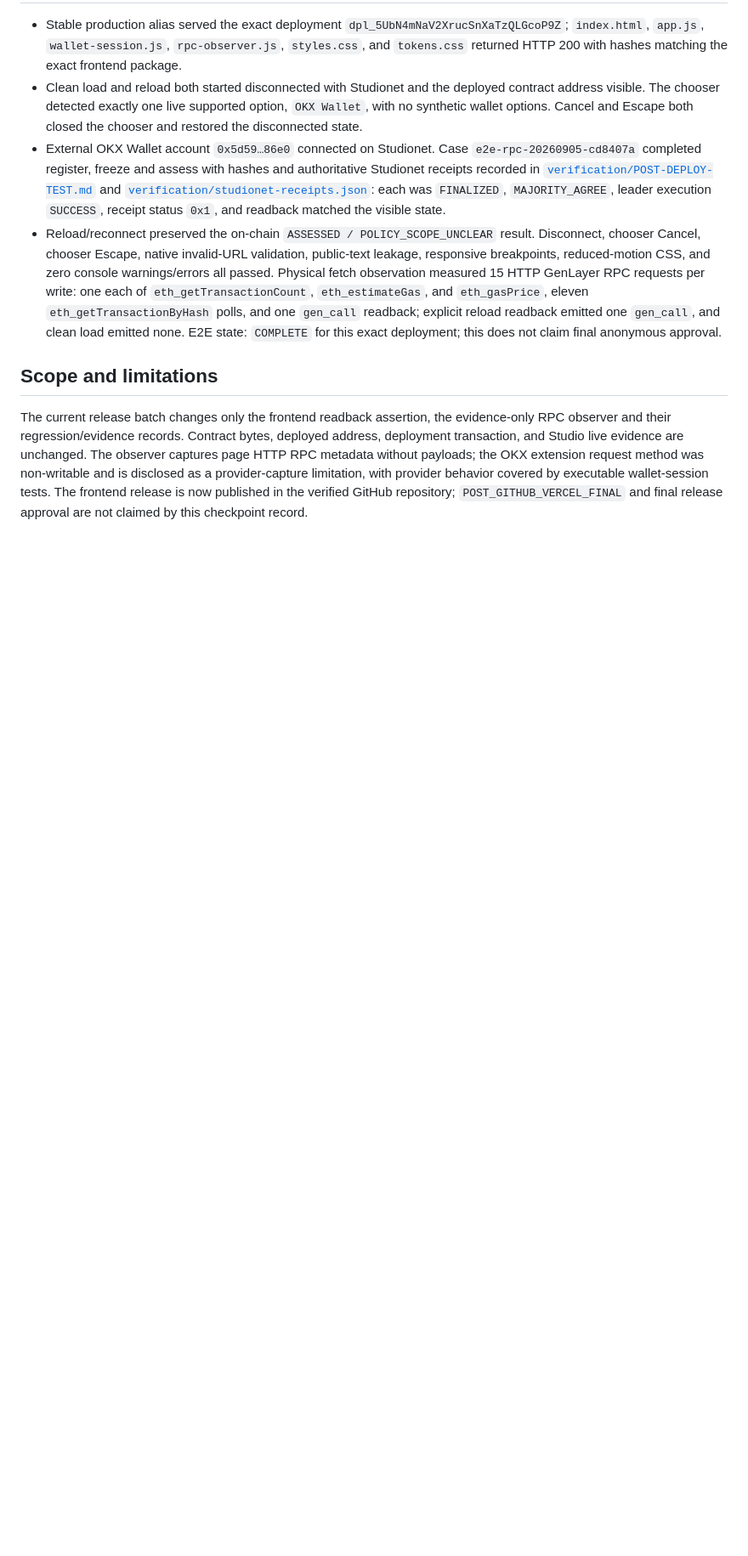
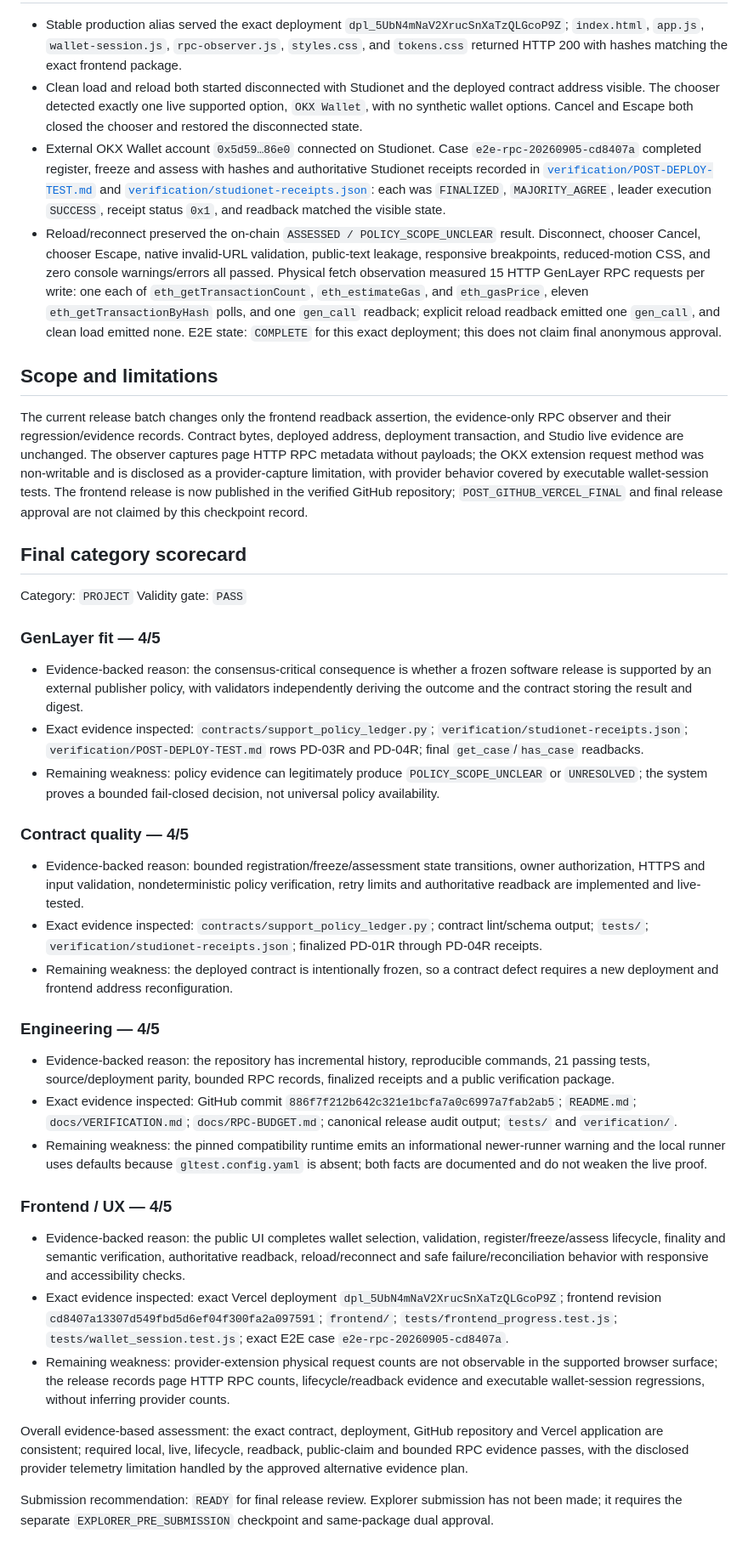
Before and after one commit to pcong5239/software-support-policy-applicability-ledger, a Markdown page: docs/VERIFICATION.md, the part around one of its changes. Shown at 85% size. Rendered like a GitHub page; blank space fills up the shorter version.

Commit message:
Complete final release scorecard evidence

```diff
--- a/docs/VERIFICATION.md
+++ b/docs/VERIFICATION.md
@@ -40,3 +40,36 @@ The deployed contract source matches the SHA-256 above. The four fresh live rows
 ## Scope and limitations
 
 The current release batch changes only the frontend readback assertion, the evidence-only RPC observer and their regression/evidence records. Contract bytes, deployed address, deployment transaction, and Studio live evidence are unchanged. The observer captures page HTTP RPC metadata without payloads; the OKX extension request method was non-writable and is disclosed as a provider-capture limitation, with provider behavior covered by executable wallet-session tests. The frontend release is now published in the verified GitHub repository; `POST_GITHUB_VERCEL_FINAL` and final release approval are not claimed by this checkpoint record.
+
+## Final category scorecard
+
+Category: `PROJECT`
+Validity gate: `PASS`
+
+### GenLayer fit — 4/5
+
+- Evidence-backed reason: the consensus-critical consequence is whether a frozen software release is supported by an external publisher policy, with validators independently deriving the outcome and the contract storing the result and digest.
+- Exact evidence inspected: `contracts/support_policy_ledger.py`; `verification/studionet-receipts.json`; `verification/POST-DEPLOY-TEST.md` rows PD-03R and PD-04R; final `get_case`/`has_case` readbacks.
+- Remaining weakness: policy evidence can legitimately produce `POLICY_SCOPE_UNCLEAR` or `UNRESOLVED`; the system proves a bounded fail-closed decision, not universal policy availability.
+
+### Contract quality — 4/5
+
+- Evidence-backed reason: bounded registration/freeze/assessment state transitions, owner authorization, HTTPS and input validation, nondeterministic policy verification, retry limits and authoritative readback are implemented and live-tested.
+- Exact evidence inspected: `contracts/support_policy_ledger.py`; contract lint/schema output; `tests/`; `verification/studionet-receipts.json`; finalized PD-01R through PD-04R receipts.
+- Remaining weakness: the deployed contract is intentionally frozen, so a contract defect requires a new deployment and frontend address reconfiguration.
+
+### Engineering — 4/5
+
+- Evidence-backed reason: the repository has incremental history, reproducible commands, 21 passing tests, source/deployment parity, bounded RPC records, finalized receipts and a public verification package.
+- Exact evidence inspected: GitHub commit `886f7f212b642c321e1bcfa7a0c6997a7fab2ab5`; `README.md`; `docs/VERIFICATION.md`; `docs/RPC-BUDGET.md`; canonical release audit output; `tests/` and `verification/`.
+- Remaining weakness: the pinned compatibility runtime emits an informational newer-runner warning and the local runner uses defaults because `gltest.config.yaml` is absent; both facts are documented and do not weaken the live proof.
+
+### Frontend / UX — 4/5
+
+- Evidence-backed reason: the public UI completes wallet selection, validation, register/freeze/assess lifecycle, finality and semantic verification, authoritative readback, reload/reconnect and safe failure/reconciliation behavior with responsive and accessibility checks.
+- Exact evidence inspected: exact Vercel deployment `dpl_5UbN4mNaV2XrucSnXaTzQLGcoP9Z`; frontend revision `cd8407a13307d549fbd5d6ef04f300fa2a097591`; `frontend/`; `tests/frontend_progress.test.js`; `tests/wallet_session.test.js`; exact E2E case `e2e-rpc-20260905-cd8407a`.
+- Remaining weakness: provider-extension physical request counts are not observable in the supported browser surface; the release records page HTTP RPC counts, lifecycle/readback evidence and executable wallet-session regressions, without inferring provider counts.
+
+Overall evidence-based assessment: the exact contract, deployment, GitHub repository and Vercel application are consistent; required local, live, lifecycle, readback, public-claim and bounded RPC evidence passes, with the disclosed provider telemetry limitation handled by the approved alternative evidence plan.
+
+Submission recommendation: `READY` for final release review. Explorer submission has not been made; it requires the separate `EXPLORER_PRE_SUBMISSION` checkpoint and same-package dual approval.
```
Also changed, not shown: other parts of docs/VERIFICATION.md (+1 -1 lines), verification/POST-DEPLOY-TEST.md (+1 -1 lines).
